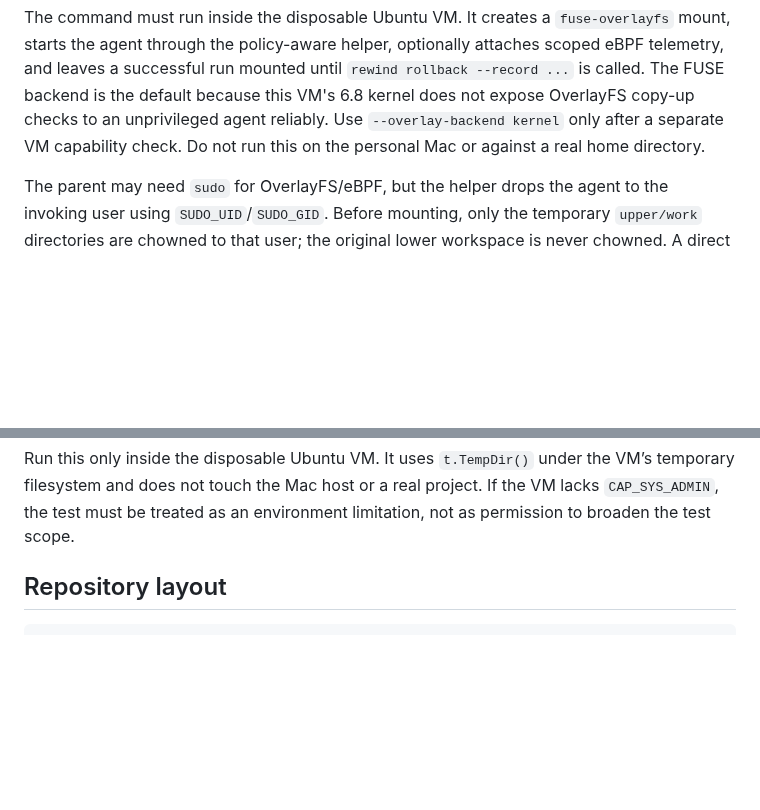
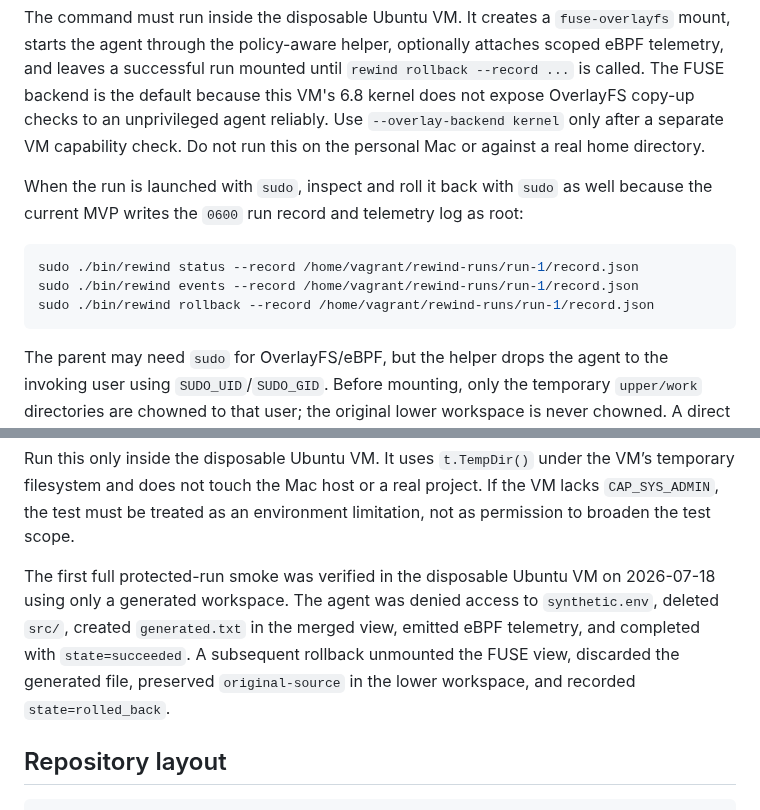
Before and after one commit to cmlonder/rewind-bpf, a Markdown page: README.md, 2 parts joined by grey strips. Rendered like a GitHub page; blank space fills up the shorter version.

Commit message:
docs: record verified protected run smoke

````diff
--- a/README.md
+++ b/README.md
@@ -121,6 +121,14 @@ rewind run \
 
 The command must run inside the disposable Ubuntu VM. It creates a `fuse-overlayfs` mount, starts the agent through the policy-aware helper, optionally attaches scoped eBPF telemetry, and leaves a successful run mounted until `rewind rollback --record ...` is called. The FUSE backend is the default because this VM's 6.8 kernel does not expose OverlayFS copy-up checks to an unprivileged agent reliably. Use `--overlay-backend kernel` only after a separate VM capability check. Do not run this on the personal Mac or against a real home directory.
 
+When the run is launched with `sudo`, inspect and roll it back with `sudo` as well because the current MVP writes the `0600` run record and telemetry log as root:
+
+```bash
+sudo ./bin/rewind status --record /home/vagrant/rewind-runs/run-1/record.json
+sudo ./bin/rewind events --record /home/vagrant/rewind-runs/run-1/record.json
+sudo ./bin/rewind rollback --record /home/vagrant/rewind-runs/run-1/record.json
+```
+
 The parent may need `sudo` for OverlayFS/eBPF, but the helper drops the agent to the invoking user using `SUDO_UID`/`SUDO_GID`. Before mounting, only the temporary `upper/work` directories are chowned to that user; the original lower workspace is never chowned. A direct root agent is rejected.
 
 The low-level telemetry smoke command is separate and privileged:
@@ -152,6 +160,8 @@ sudo env REWIND_OVERLAY_INTEGRATION=1 \
 ```
 
 Run this only inside the disposable Ubuntu VM. It uses `t.TempDir()` under the VM’s temporary filesystem and does not touch the Mac host or a real project. If the VM lacks `CAP_SYS_ADMIN`, the test must be treated as an environment limitation, not as permission to broaden the test scope.
+
+The first full protected-run smoke was verified in the disposable Ubuntu VM on 2026-07-18 using only a generated workspace. The agent was denied access to `synthetic.env`, deleted `src/`, created `generated.txt` in the merged view, emitted eBPF telemetry, and completed with `state=succeeded`. A subsequent rollback unmounted the FUSE view, discarded the generated file, preserved `original-source` in the lower workspace, and recorded `state=rolled_back`.
 
 ## Repository layout
 
````
Also changed, not shown: docs/ARCHITECTURE.md (+6 -0 lines), docs/PROJECT_PLAN.md (+2 -0 lines).
